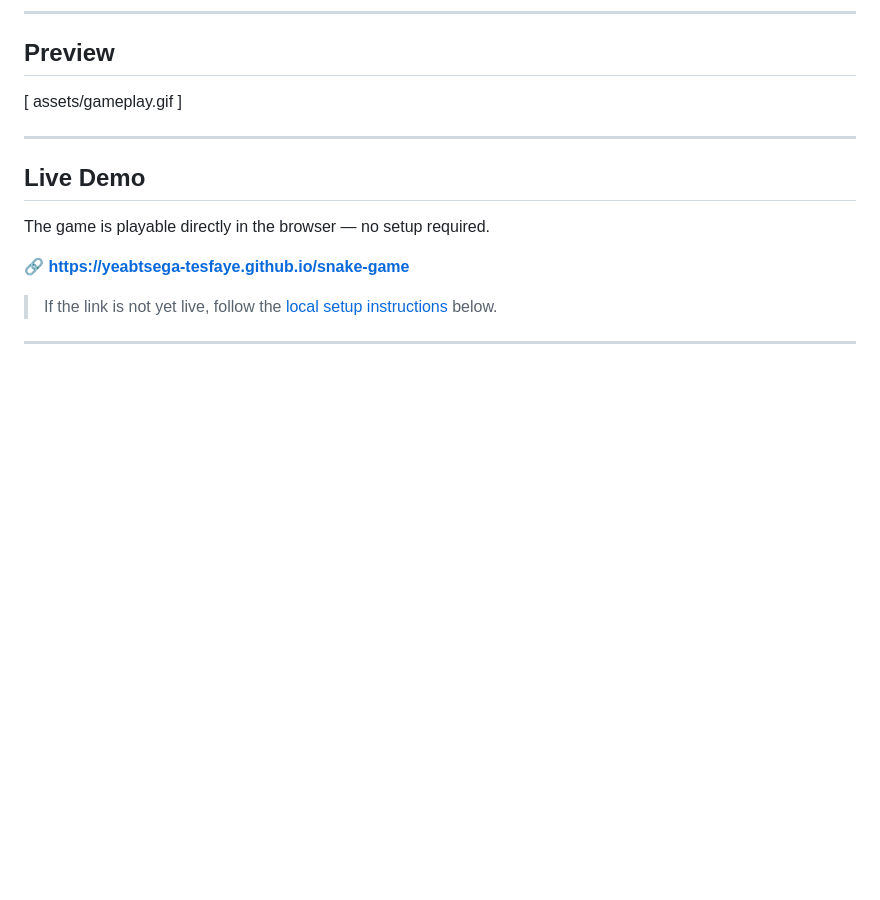
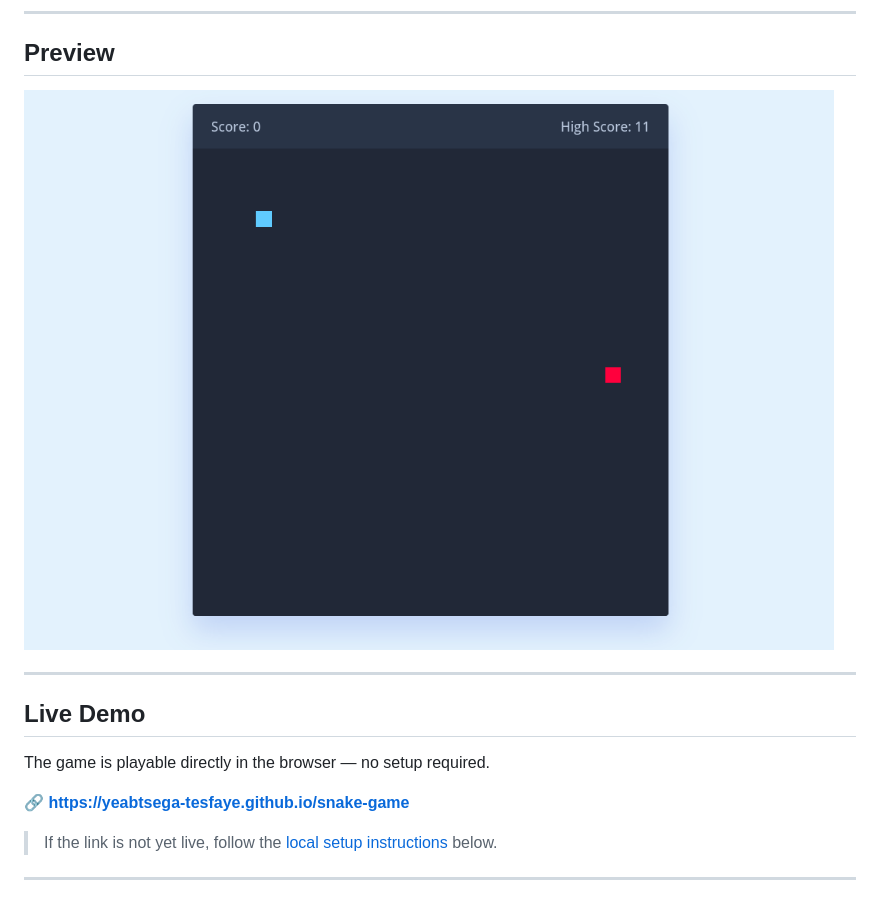
Before and after one commit to Yeabtsega-Tesfaye/snake-game, a Markdown page: README.md, the part around the change. Drawn GitHub-style; blank space fills up the shorter version.

Commit message:
Fix image syntax in README for gameplay preview

```diff
--- a/README.md
+++ b/README.md
@@ -18,7 +18,8 @@ A browser-based implementation of the classic Snake game — built from scratch
 
 ## Preview
 
-[ assets/gameplay.gif ]
+ ![Game Play]( ./assets/gameplay.gif )
+
 
 ---
 
```
